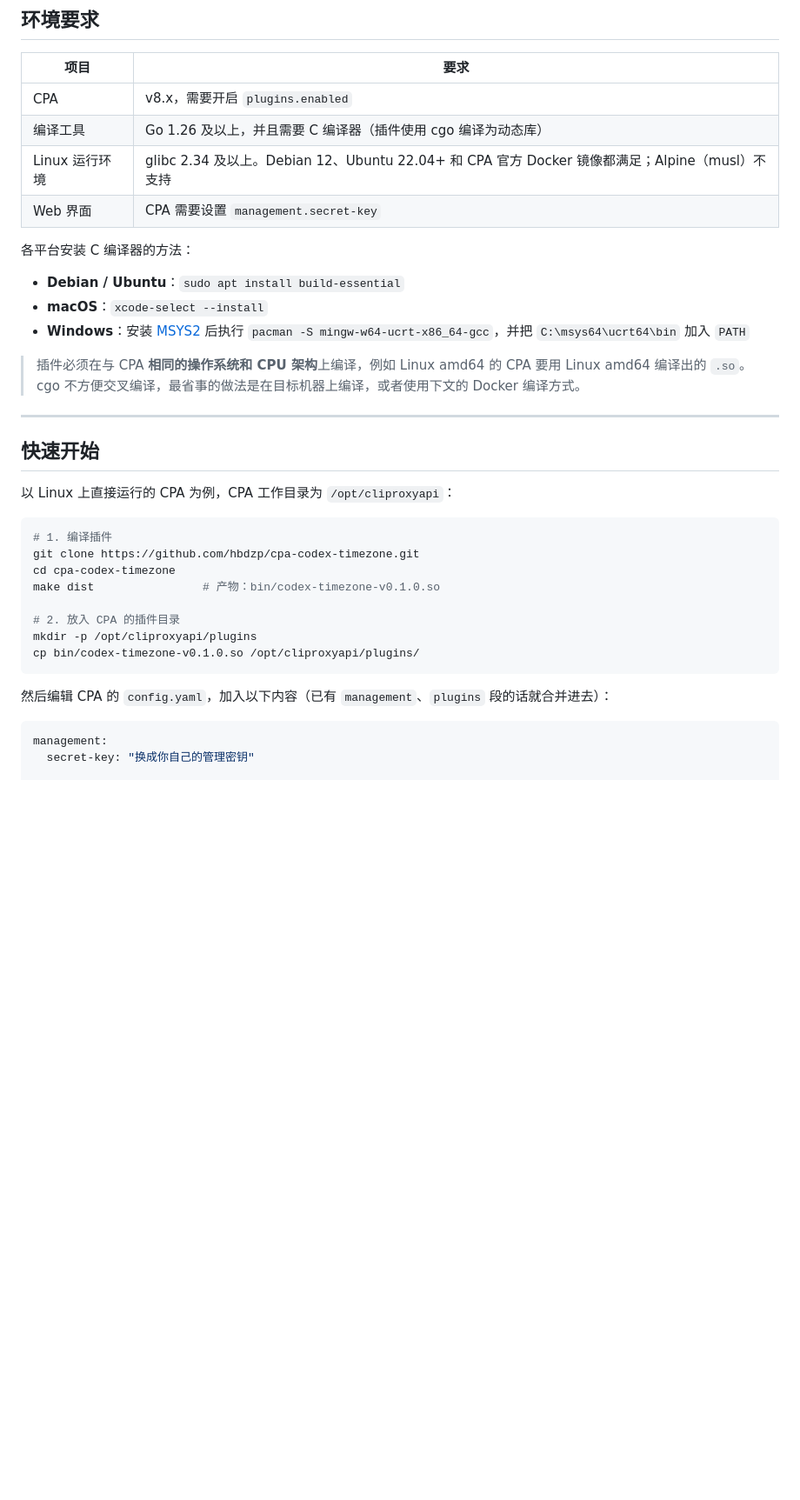
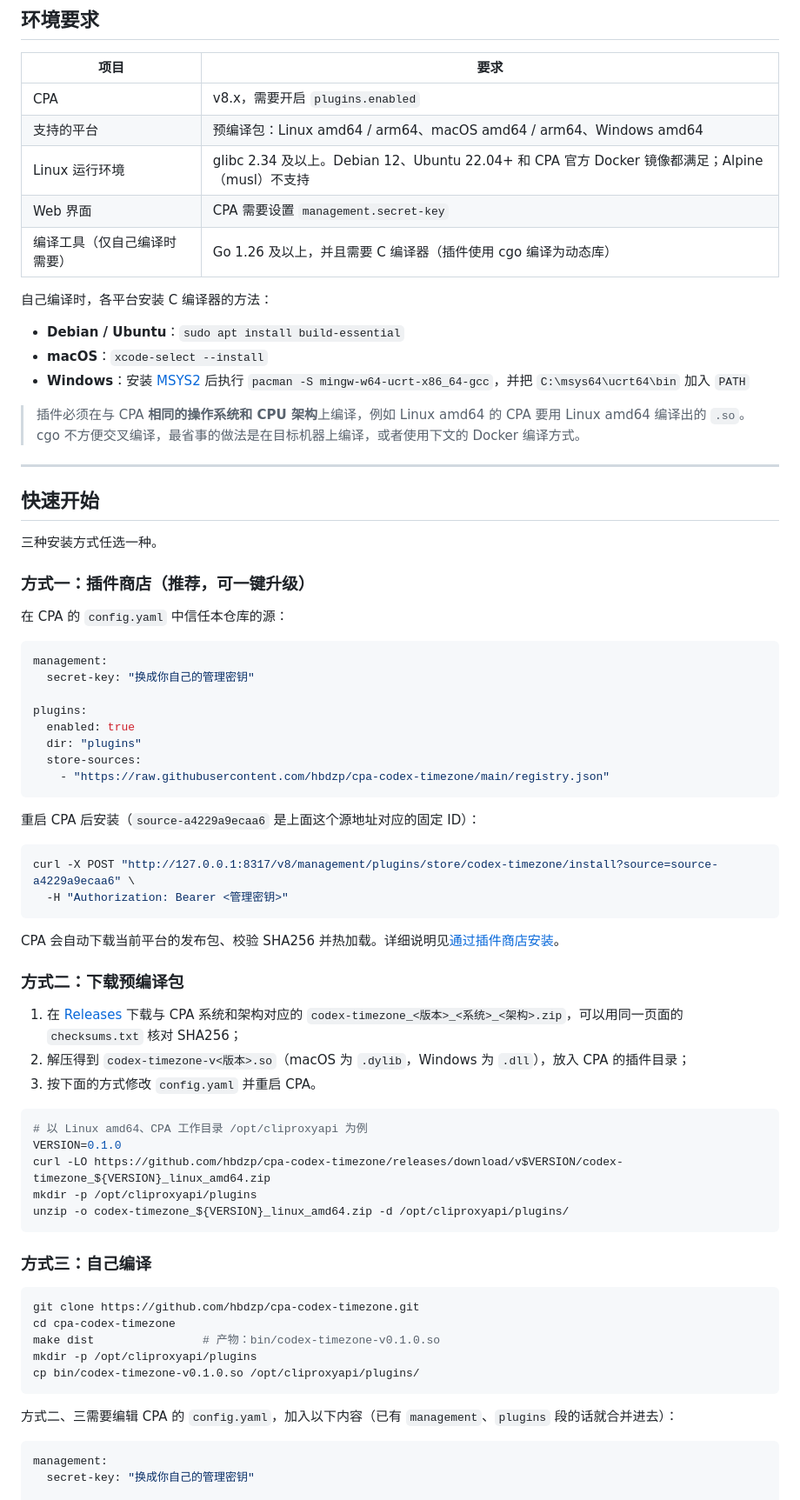
Before and after one commit to hbdzp/cpa-codex-timezone, a Markdown page: README.md, the part around one of its changes. Shown at 87% size. Rendered like a GitHub page; blank space fills up the shorter version.

Commit message:
docs: prebuilt download, one-step store install and automated release guide
Co-authored-by: dingzhipeng <dingzhipeng@ugreen.com>

````diff
--- a/README.md
+++ b/README.md
@@ -77,11 +78,12 @@ Current timezone: Asia/Shanghai. Current local time: 2026-10-13 00:10:34 +08:00.
 | 项目 | 要求 |
 | --- | --- |
 | CPA | v8.x，需要开启 `plugins.enabled` |
-| 编译工具 | Go 1.26 及以上，并且需要 C 编译器（插件使用 cgo 编译为动态库） |
+| 支持的平台 | 预编译包：Linux amd64 / arm64、macOS amd64 / arm64、Windows amd64 |
 | Linux 运行环境 | glibc 2.34 及以上。Debian 12、Ubuntu 22.04+ 和 CPA 官方 Docker 镜像都满足；Alpine（musl）不支持 |
 | Web 界面 | CPA 需要设置 `management.secret-key` |
+| 编译工具（仅自己编译时需要） | Go 1.26 及以上，并且需要 C 编译器（插件使用 cgo 编译为动态库） |
 
-各平台安装 C 编译器的方法：
+自己编译时，各平台安装 C 编译器的方法：
 
 - **Debian / Ubuntu**：`sudo apt install build-essential`
 - **macOS**：`xcode-select --install`
@@ -93,20 +95,57 @@ Current timezone: Asia/Shanghai. Current local time: 2026-10-13 00:10:34 +08:00.
 
 ## 快速开始
 
-以 Linux 上直接运行的 CPA 为例，CPA 工作目录为 `/opt/cliproxyapi`：
+三种安装方式任选一种。
+
+### 方式一：插件商店（推荐，可一键升级）
+
+在 CPA 的 `config.yaml` 中信任本仓库的源：
+
+```yaml
+management:
+  secret-key: "换成你自己的管理密钥"
+
+plugins:
+  enabled: true
+  dir: "plugins"
+  store-sources:
+    - "https://raw.githubusercontent.com/hbdzp/cpa-codex-timezone/main/registry.json"
+```
+
+重启 CPA 后安装（`source-a4229a9ecaa6` 是上面这个源地址对应的固定 ID）：
 
 ```bash
-# 1. 编译插件
+curl -X POST "http://127.0.0.1:8317/v8/management/plugins/store/codex-timezone/install?source=source-a4229a9ecaa6" \
+  -H "Authorization: Bearer <管理密钥>"
+```
+
+CPA 会自动下载当前平台的发布包、校验 SHA256 并热加载。详细说明见[通过插件商店安装](#通过插件商店安装信任第三方源)。
+
+### 方式二：下载预编译包
+
+1. 在 [Releases](https://github.com/hbdzp/cpa-codex-timezone/releases/latest) 下载与 CPA 系统和架构对应的 `codex-timezone_<版本>_<系统>_<架构>.zip`，可以用同一页面的 `checksums.txt` 核对 SHA256；
+2. 解压得到 `codex-timezone-v<版本>.so`（macOS 为 `.dylib`，Windows 为 `.dll`），放入 CPA 的插件目录；
+3. 按下面的方式修改 `config.yaml` 并重启 CPA。
+
+```bash
+# 以 Linux amd64、CPA 工作目录 /opt/cliproxyapi 为例
+VERSION=0.1.0
+curl -LO https://github.com/hbdzp/cpa-codex-timezone/releases/download/v$VERSION/codex-timezone_${VERSION}_linux_amd64.zip
+mkdir -p /opt/cliproxyapi/plugins
+unzip -o codex-timezone_${VERSION}_linux_amd64.zip -d /opt/cliproxyapi/plugins/
+```
+
+### 方式三：自己编译
+
+```bash
 git clone https://github.com/hbdzp/cpa-codex-timezone.git
 cd cpa-codex-timezone
 make dist                # 产物：bin/codex-timezone-v0.1.0.so
-
-# 2. 放入 CPA 的插件目录
 mkdir -p /opt/cliproxyapi/plugins
 cp bin/codex-timezone-v0.1.0.so /opt/cliproxyapi/plugins/
 ```
 
-然后编辑 CPA 的 `config.yaml`，加入以下内容（已有 `management`、`plugins` 段的话就合并进去）：
+方式二、三需要编辑 CPA 的 `config.yaml`，加入以下内容（已有 `management`、`plugins` 段的话就合并进去）：
 
 ```yaml
 management:
````
Also changed, not shown: other parts of README.md (+26 -5 lines).
